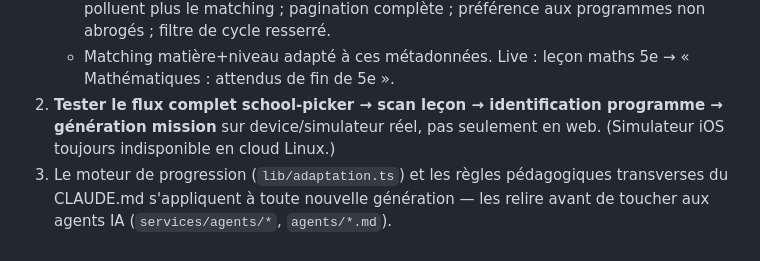
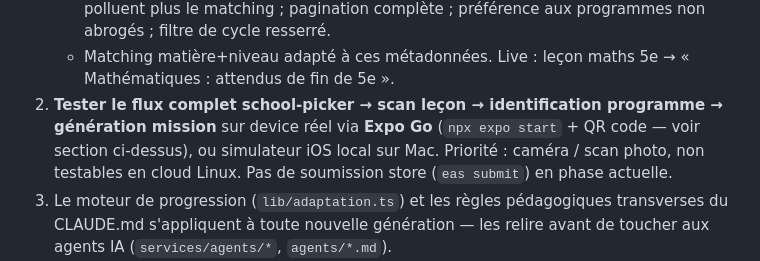
Before and after one commit to knarfipaxou/IA-PARENTS, a Markdown page: docs/HANDOFF.md, the part around the change. Rendered like a GitHub page.

Commit message:
Intègre le handoff Expo Go / EAS et précise le test device
Merge de la section Expo Go + EAS (déjà sur la branche de base) et
mise à jour du point d'attention #2 : tester via Expo Go en priorité,
pas de soumission store.

Co-authored-by: knarfipaxou <knarfipaxou@users.noreply.github.com>

```diff
--- a/docs/HANDOFF.md
+++ b/docs/HANDOFF.md
@@ -143,8 +143,10 @@ Historique des commits, du plus ancien au plus récent :
    - Matching matière+niveau adapté à ces métadonnées. Live : leçon maths 5e →
      « Mathématiques : attendus de fin de 5e ».
 2. **Tester le flux complet school-picker → scan leçon → identification
-   programme → génération mission** sur device/simulateur réel, pas
-   seulement en web. (Simulateur iOS toujours indisponible en cloud Linux.)
+   programme → génération mission** sur device réel via **Expo Go**
+   (`npx expo start` + QR code — voir section ci-dessus), ou simulateur
+   iOS local sur Mac. Priorité : caméra / scan photo, non testables en
+   cloud Linux. Pas de soumission store (`eas submit`) en phase actuelle.
 3. Le moteur de progression (`lib/adaptation.ts`) et les règles
    pédagogiques transverses du CLAUDE.md s'appliquent à toute nouvelle
    génération — les relire avant de toucher aux agents IA
```
